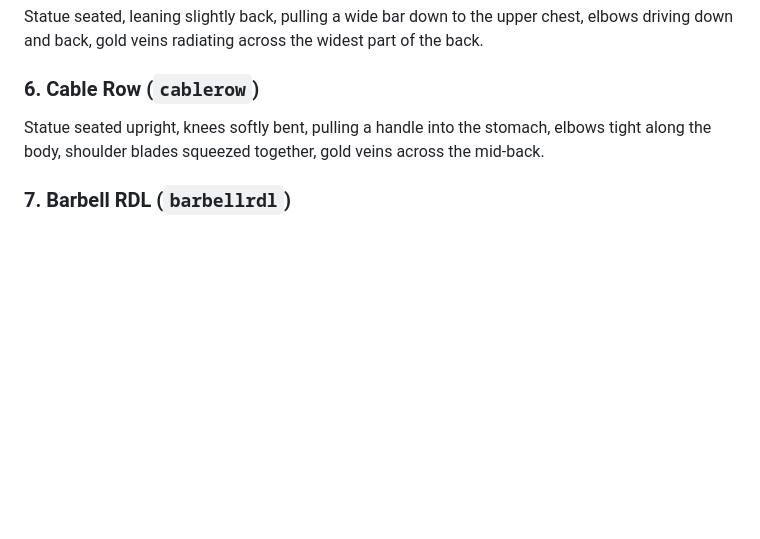
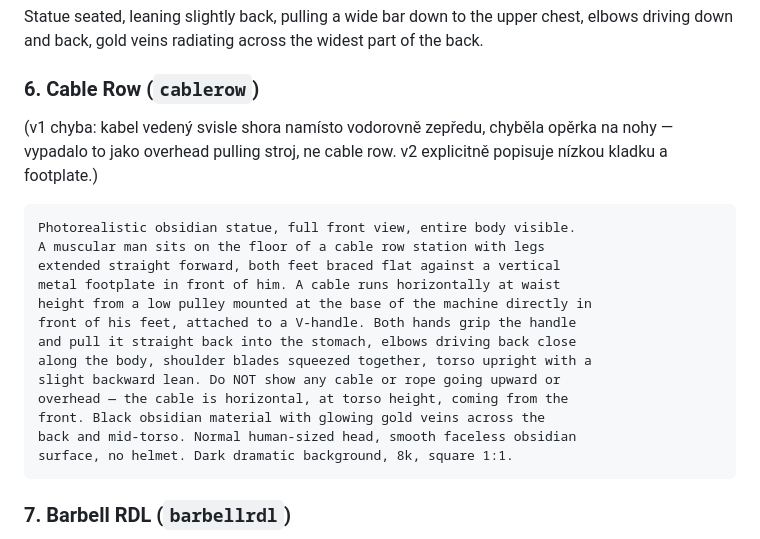
Before and after one commit to biostanda-create/sparta-pantheon, a Markdown page: docs/exercise-prompts.md, the part around the change. GitHub-like rendering; blank space fills up the shorter version.

Commit message:
Fix cable row prompt: horizontal low-pulley cable, add footplate
Co-Authored-By: Claude Sonnet 5 <noreply@anthropic.com>
Claude-Session: https://claude.ai/code/session_013gHC4Yx541WGKQPfUHALWm

````diff
--- a/docs/exercise-prompts.md
+++ b/docs/exercise-prompts.md
@@ -82,9 +82,24 @@ chest, elbows driving down and back, gold veins radiating across the
 widest part of the back.
 
 ### 6. Cable Row (`cablerow`)
-Statue seated upright, knees softly bent, pulling a handle into the
-stomach, elbows tight along the body, shoulder blades squeezed together,
-gold veins across the mid-back.
+(v1 chyba: kabel vedený svisle shora namísto vodorovně zepředu, chyběla
+opěrka na nohy — vypadalo to jako overhead pulling stroj, ne cable row.
+v2 explicitně popisuje nízkou kladku a footplate.)
+```
+Photorealistic obsidian statue, full front view, entire body visible.
+A muscular man sits on the floor of a cable row station with legs
+extended straight forward, both feet braced flat against a vertical
+metal footplate in front of him. A cable runs horizontally at waist
+height from a low pulley mounted at the base of the machine directly in
+front of his feet, attached to a V-handle. Both hands grip the handle
+and pull it straight back into the stomach, elbows driving back close
+along the body, shoulder blades squeezed together, torso upright with a
+slight backward lean. Do NOT show any cable or rope going upward or
+overhead — the cable is horizontal, at torso height, coming from the
+front. Black obsidian material with glowing gold veins across the
+back and mid-torso. Normal human-sized head, smooth faceless obsidian
+surface, no helmet. Dark dramatic background, 8k, square 1:1.
+```
 
 ### 7. Barbell RDL (`barbellrdl`)
 Statue mid-hinge, barbell sliding down the thighs, hips pushed back,
````
